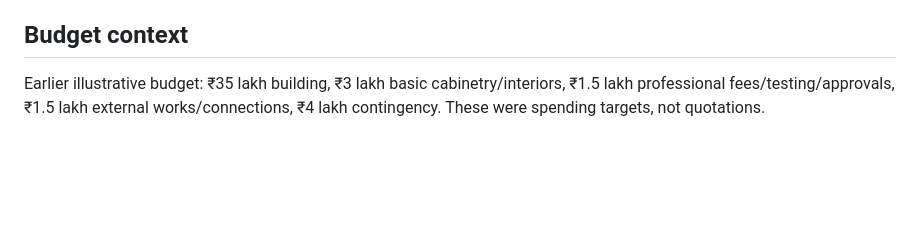
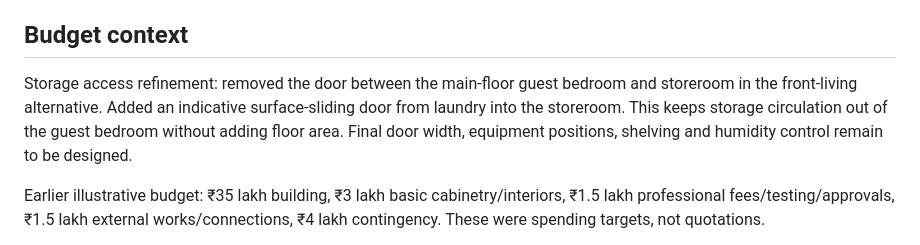
Before and after one commit to Personal-shri/HM, a Markdown page: DESIGN-NOTES.md, the part around the change. Rendered like a GitHub page; blank space fills up the shorter version.

```diff
--- a/DESIGN-NOTES.md
+++ b/DESIGN-NOTES.md
@@ -27,6 +27,8 @@
 
 ## Budget context
 
+Storage access refinement: removed the door between the main-floor guest bedroom and storeroom in the front-living alternative. Added an indicative surface-sliding door from laundry into the storeroom. This keeps storage circulation out of the guest bedroom without adding floor area. Final door width, equipment positions, shelving and humidity control remain to be designed.
+
 Earlier illustrative budget: ₹35 lakh building, ₹3 lakh basic cabinetry/interiors, ₹1.5 lakh professional fees/testing/approvals, ₹1.5 lakh external works/connections, ₹4 lakh contingency. These were spending targets, not quotations.
 
 Using the previously assumed ₹2,000/sq ft solely as an illustration, the 2,316 sq ft enlarged plan would consume ₹46.32 lakh for construction alone; retaining ₹10 lakh for other allowances would give ₹56.32 lakh. The enlarged options were explicitly not represented as fitting ₹45 lakh. No construction budget has been established for the latest American-style plan.
```
Also changed, not shown: README.md (+2 -0 lines), outputs/american-front-living-main-floor.png (added), outputs/american-front-living.png, 2 other files.
